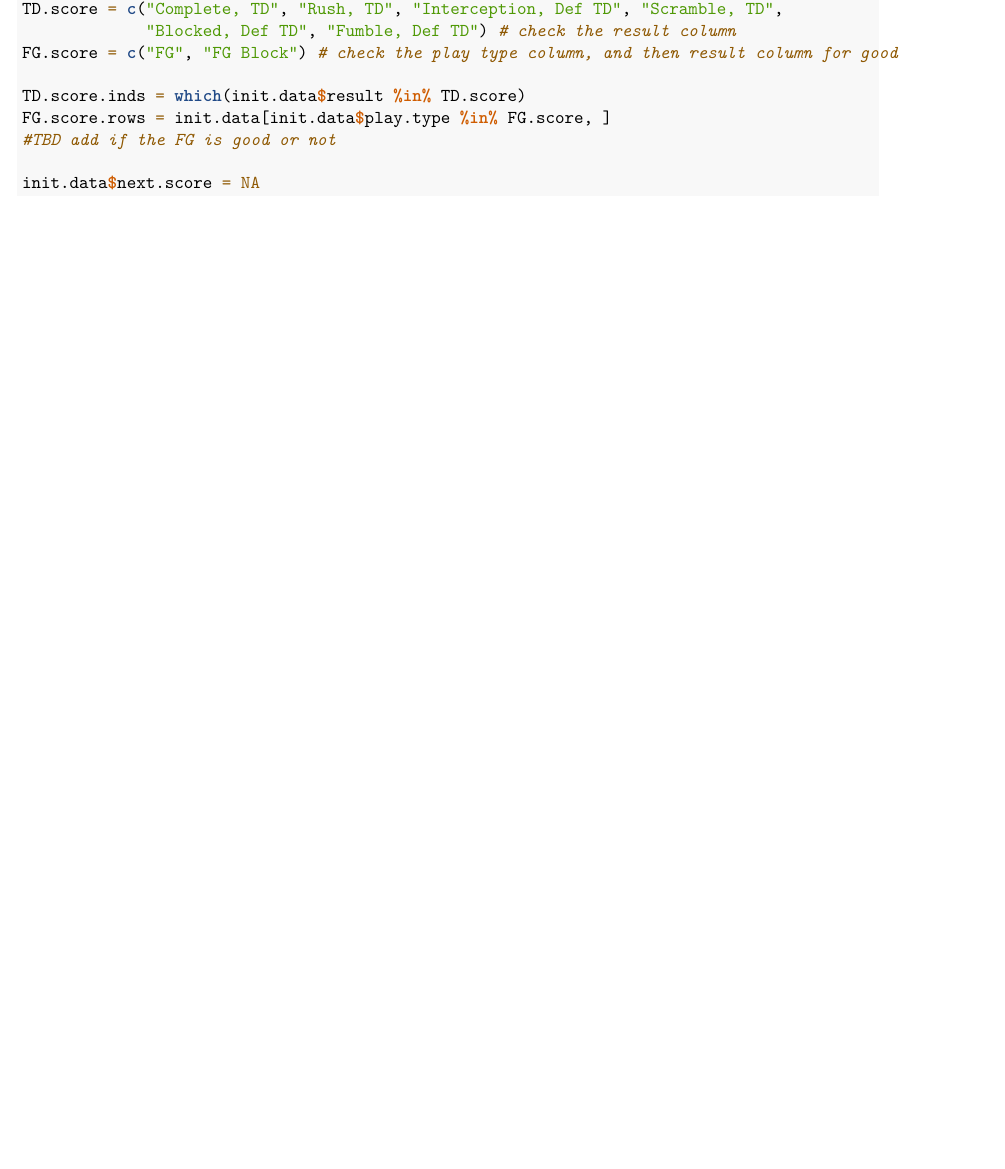
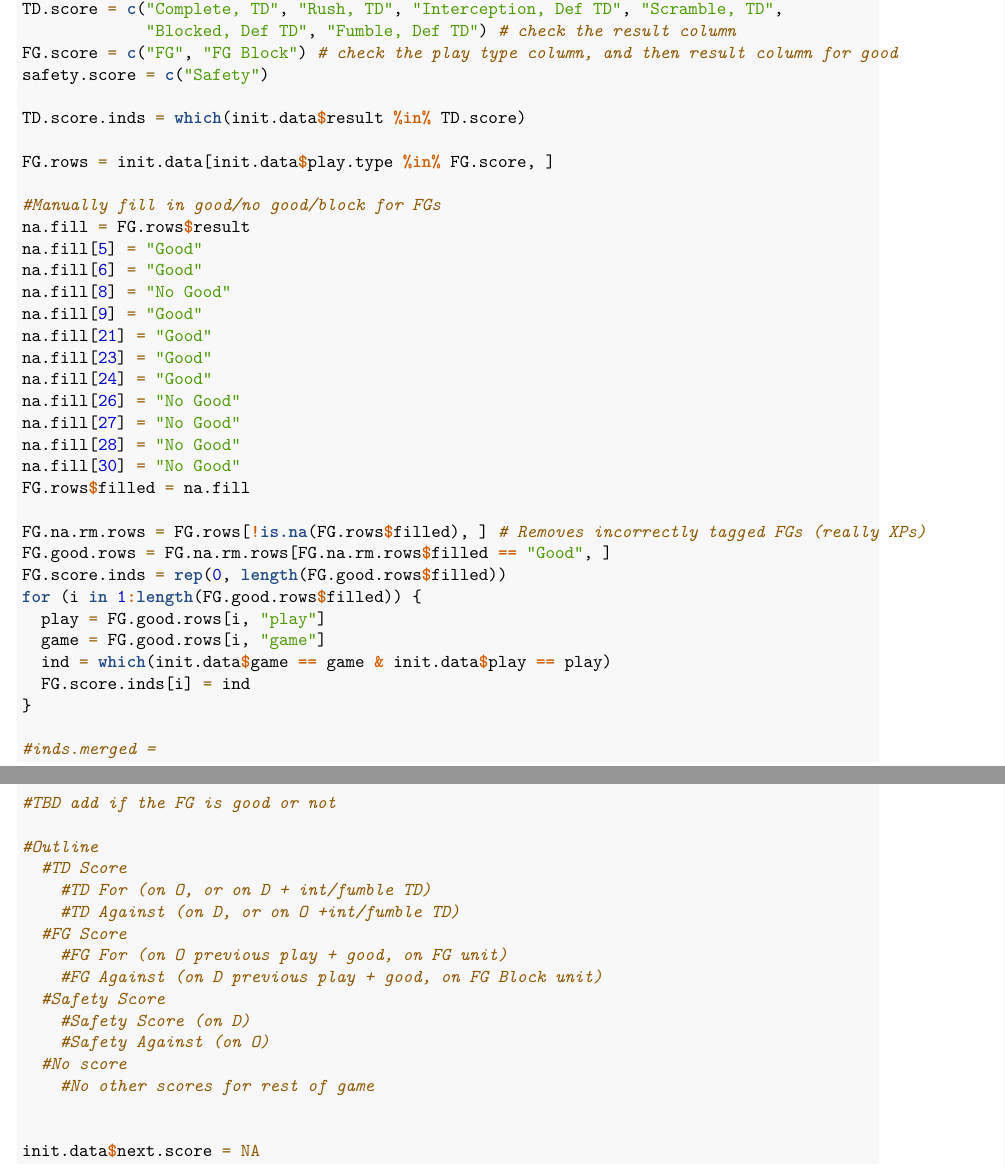
Before and after one commit to marionhaney/36-493-football, an R Markdown document (Data Cleaning.Rmd): part of page 3 of 3 before the commit and two parts of pages 3 and 4 of 4 after it, the two joined at a grey line, cut so that both start at the same text, the shorter picture padded with empty space. Rendered offline with R 4.5, knitr and Pandoc, then LaTeX, with nearby package versions.

Commit message:
Progress on next score (manually added good/no good to missing FG values)

````diff
--- a/Data Cleaning.Rmd
+++ b/Data Cleaning.Rmd
@@ -134,10 +134,54 @@ for (i in 1:max(init.data$game)) {
 TD.score = c("Complete, TD", "Rush, TD", "Interception, Def TD", "Scramble, TD",
              "Blocked, Def TD", "Fumble, Def TD") # check the result column
 FG.score = c("FG", "FG Block") # check the play type column, and then result column for good
+safety.score = c("Safety")
 
 TD.score.inds = which(init.data$result %in% TD.score)
-FG.score.rows = init.data[init.data$play.type %in% FG.score, ]
+
+FG.rows = init.data[init.data$play.type %in% FG.score, ]
+
+#Manually fill in good/no good/block for FGs
+na.fill = FG.rows$result
+na.fill[5] = "Good"
+na.fill[6] = "Good"
+na.fill[8] = "No Good"
+na.fill[9] = "Good"
+na.fill[21] = "Good"
+na.fill[23] = "Good"
+na.fill[24] = "Good"
+na.fill[26] = "No Good"
+na.fill[27] = "No Good"
+na.fill[28] = "No Good"
+na.fill[30] = "No Good"
+FG.rows$filled = na.fill
+
+FG.na.rm.rows = FG.rows[!is.na(FG.rows$filled), ] # Removes incorrectly tagged FGs (really XPs)
+FG.good.rows = FG.na.rm.rows[FG.na.rm.rows$filled == "Good", ]
+FG.score.inds = rep(0, length(FG.good.rows$filled))
+for (i in 1:length(FG.good.rows$filled)) {
+  play = FG.good.rows[i, "play"]
+  game = FG.good.rows[i, "game"]
+  ind = which(init.data$game == game & init.data$play == play)
+  FG.score.inds[i] = ind
+}
+
+#inds.merged =
+
 #TBD add if the FG is good or not
+
+#Outline
+  #TD Score
+    #TD For (on O, or on D + int/fumble TD)
+    #TD Against (on D, or on O +int/fumble TD)
+  #FG Score
+    #FG For (on O previous play + good, on FG unit)
+    #FG Against (on D previous play + good, on FG Block unit)
+  #Safety Score
+    #Safety Score (on D)
+    #Safety Against (on O)
+  #No score
+    #No other scores for rest of game
+
 
 init.data$next.score = NA
 ```
````
